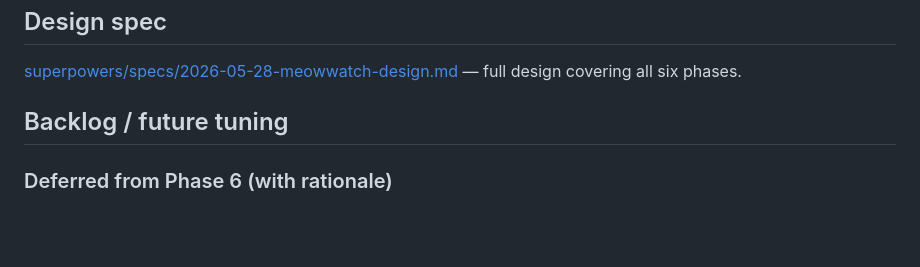
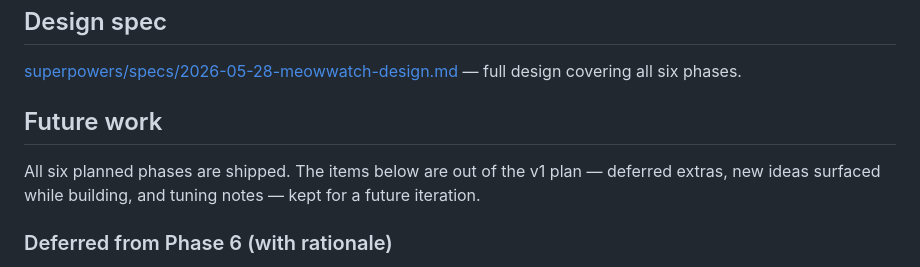
Before and after one commit to PeterShanxin/MeowWatch, a Markdown page: docs/ROADMAP.md, the part around one of its changes. Drawn GitHub-style; blank space fills up the shorter version.

Commit message:
docs: mark Phase 6 (Extras & polish) complete; reframe backlog as future work

```diff
--- a/docs/ROADMAP.md
+++ b/docs/ROADMAP.md
@@ -15,7 +15,9 @@ Six phases. Each phase ends with working, shippable software. One plan per phase
 
 [superpowers/specs/2026-05-28-meowwatch-design.md](superpowers/specs/2026-05-28-meowwatch-design.md) — full design covering all six phases.
 
-## Backlog / future tuning
+## Future work
+
+All six planned phases are shipped. The items below are out of the v1 plan — deferred extras, new ideas surfaced while building, and tuning notes — kept for a future iteration.
 
 ### Deferred from Phase 6 (with rationale)
 
```
Also changed, not shown: other parts of docs/ROADMAP.md (+1 -1 lines).
